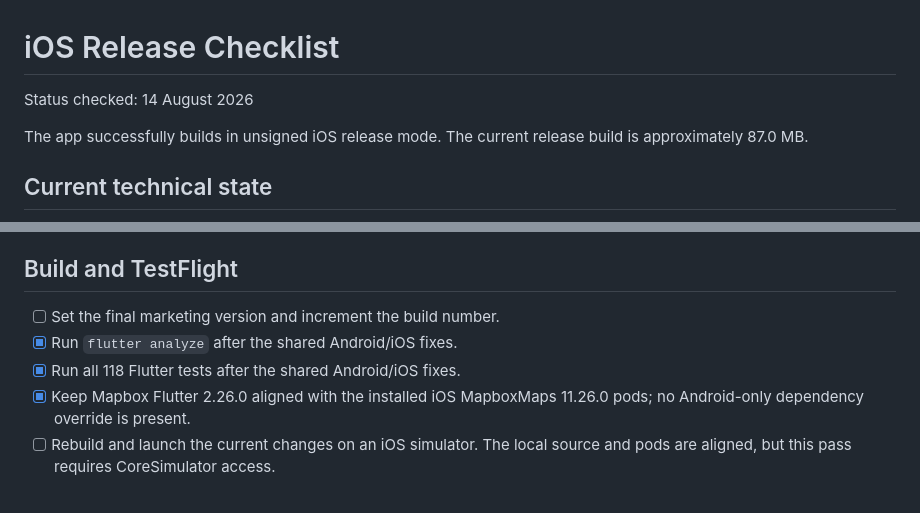
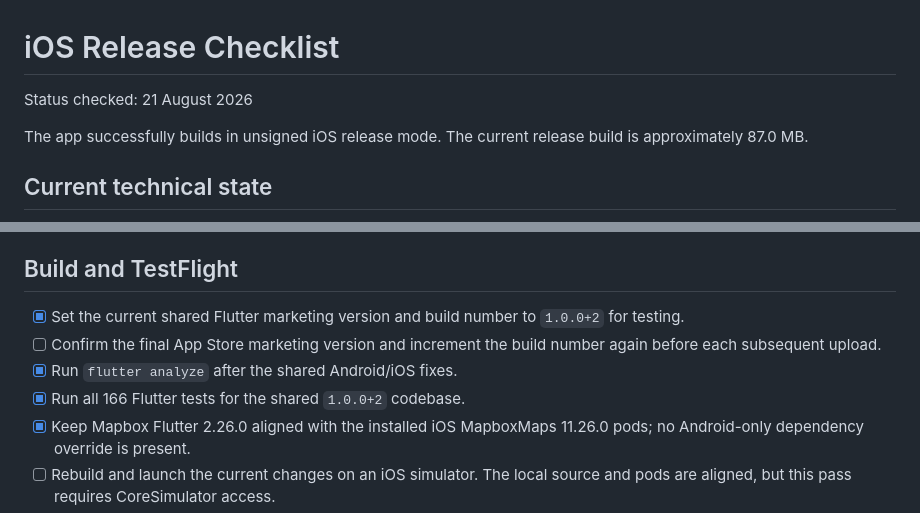
Before and after one commit to FluffyBac0n/Monk, a Markdown page: mobile/IOS_RELEASE_CHECKLIST.md, 2 parts joined by grey strips. Drawn GitHub-style.

```diff
--- a/mobile/IOS_RELEASE_CHECKLIST.md
+++ b/mobile/IOS_RELEASE_CHECKLIST.md
@@ -1,6 +1,6 @@
 # iOS Release Checklist
 
-Status checked: 14 August 2026
+Status checked: 21 August 2026
 
 The app successfully builds in unsigned iOS release mode. The current release
 build is approximately 87.0 MB.
@@ -153,9 +153,12 @@ build is approximately 87.0 MB.
 
 ## Build and TestFlight
 
-- [ ] Set the final marketing version and increment the build number.
+- [x] Set the current shared Flutter marketing version and build number to
+      `1.0.0+2` for testing.
+- [ ] Confirm the final App Store marketing version and increment the build
+      number again before each subsequent upload.
 - [x] Run `flutter analyze` after the shared Android/iOS fixes.
-- [x] Run all 118 Flutter tests after the shared Android/iOS fixes.
+- [x] Run all 166 Flutter tests for the shared `1.0.0+2` codebase.
 - [x] Keep Mapbox Flutter 2.26.0 aligned with the installed iOS MapboxMaps
       11.26.0 pods; no Android-only dependency override is present.
 - [ ] Rebuild and launch the current changes on an iOS simulator. The local
```
Also changed, not shown: mobile/ANDROID_RELEASE_CHECKLIST.md (+21 -13 lines).
